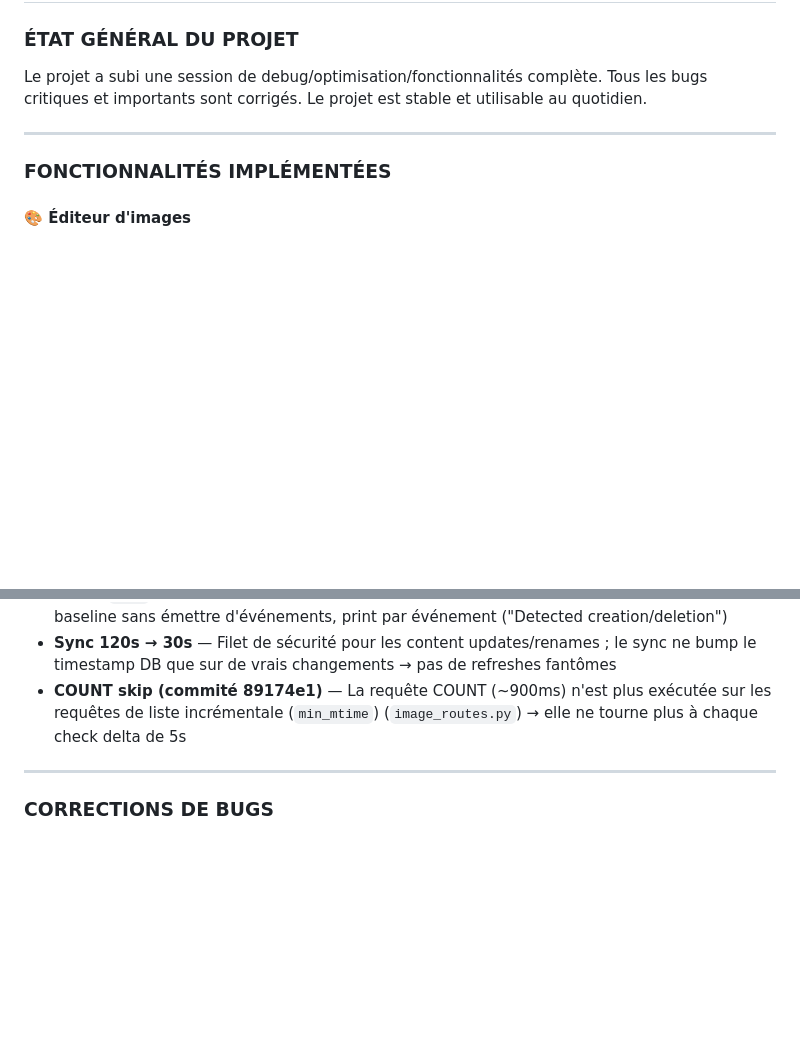
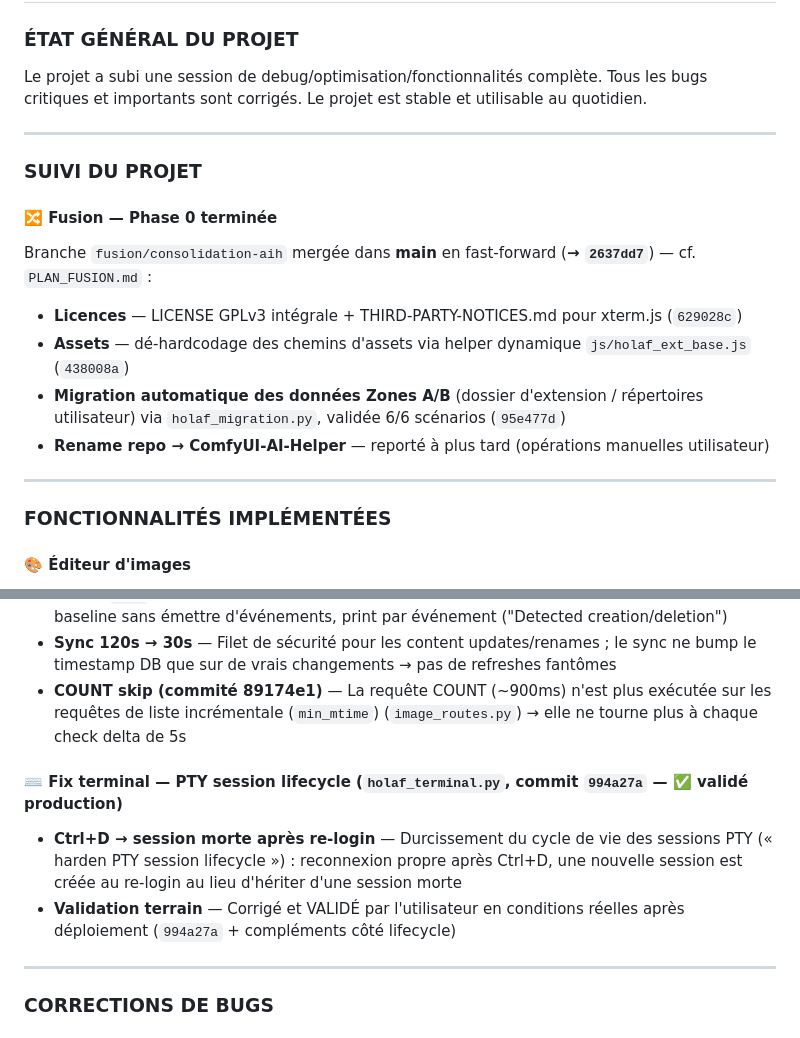
Before and after one commit to grokuku/ComfyUI-Holaf-Utilities, a Markdown page: roadmap.md, 2 parts joined by grey strips. GitHub-like rendering; blank space fills up the shorter version.

Commit message:
docs: update roadmap with project fusion and terminal fixes
- update last modified date to 2026-08-25
- document completion of Phase 0 fusion, including license updates, asset path helpers, and data migration
- record the fix for PTY session lifecycle in the terminal to ensure clean reconnections after Ctrl+D

```diff
--- a/roadmap.md
+++ b/roadmap.md
@@ -88,6 +88,19 @@ Le projet a subi une session de debug/optimisation/fonctionnalités complète. T
 
 ---
 
+### SUIVI DU PROJET
+
+#### 🔀 Fusion — Phase 0 terminée
+
+Branche `fusion/consolidation-aih` mergée dans **main** en fast-forward (**→ `2637dd7`**) — cf. `PLAN_FUSION.md` :
+
+* **Licences** — LICENSE GPLv3 intégrale + THIRD-PARTY-NOTICES.md pour xterm.js (`629028c`)
+* **Assets** — dé-hardcodage des chemins d'assets via helper dynamique `js/holaf_ext_base.js` (`438008a`)
+* **Migration automatique des données Zones A/B** (dossier d'extension / répertoires utilisateur) via `holaf_migration.py`, validée 6/6 scénarios (`95e477d`)
+* **Rename repo → ComfyUI-AI-Helper** — reporté à plus tard (opérations manuelles utilisateur)
+
+---
+
 ### FONCTIONNALITÉS IMPLÉMENTÉES
 
 #### 🎨 Éditeur d'images
@@ -141,6 +154,11 @@ Le projet a subi une session de debug/optimisation/fonctionnalités complète. T
 - **Fix** — `PollingObserver` remplacé par un poller incrémental custom basé sur `scandir` (`worker.py`) : détection add/delete par nom avec cache en mémoire, intervalle de scan ~2.5s, pas de `stat` par fichier pour les fichiers inchangés (léger même avec 32k fichiers), warm-up du baseline sans émettre d'événements, print par événement ("Detected creation/deletion")
 - **Sync 120s → 30s** — Filet de sécurité pour les content updates/renames ; le sync ne bump le timestamp DB que sur de vrais changements → pas de refreshes fantômes
 - **COUNT skip (commité 89174e1)** — La requête COUNT (~900ms) n'est plus exécutée sur les requêtes de liste incrémentale (`min_mtime`) (`image_routes.py`) → elle ne tourne plus à chaque check delta de 5s
+
+#### ⌨️ Fix terminal — PTY session lifecycle (`holaf_terminal.py`, commit `994a27a` — ✅ validé production)
+
+- **Ctrl+D → session morte après re-login** — Durcissement du cycle de vie des sessions PTY (« harden PTY session lifecycle ») : reconnexion propre après Ctrl+D, une nouvelle session est créée au re-login au lieu d'hériter d'une session morte
+- **Validation terrain** — Corrigé et VALIDÉ par l'utilisateur en conditions réelles après déploiement (`994a27a` + compléments côté lifecycle)
 
 ---
 
```
Also changed, not shown: other parts of roadmap.md (+1 -1 lines).
